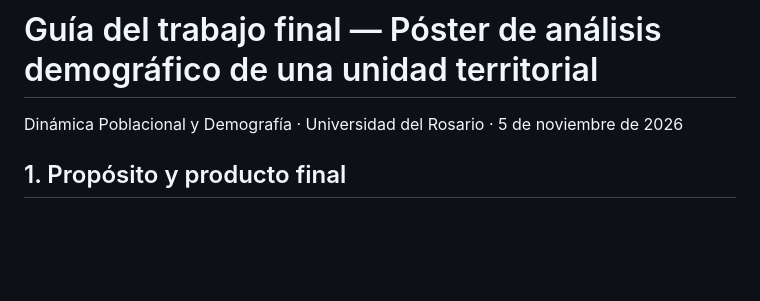
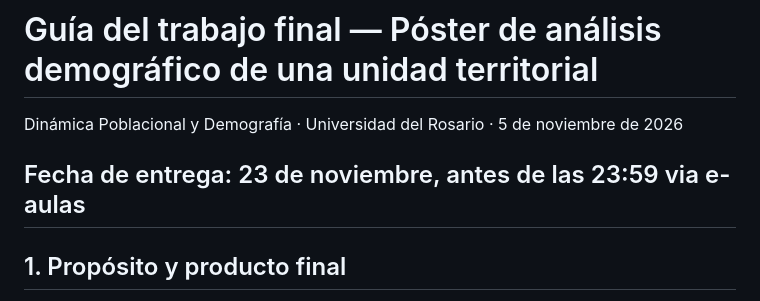
Before and after one commit to ojmaldonado/Demograf-a_Soc_Poblaci-n, a Markdown page: trabajo_final/guia_trabajo_final_demografia.md, the part around the change. Rendered like a GitHub page; blank space fills up the shorter version.

Commit message:
Add submission date to final project guide
Added submission deadline for the final project.

```diff
--- a/trabajo_final/guia_trabajo_final_demografia.md
+++ b/trabajo_final/guia_trabajo_final_demografia.md
@@ -1,6 +1,7 @@
 # Guía del trabajo final — Póster de análisis demográfico de una unidad territorial
 
 Dinámica Poblacional y Demografía · Universidad del Rosario · 5 de noviembre de 2026
+## Fecha de entrega: 23 de noviembre, antes de las 23:59 via e-aulas
 
 ## 1. Propósito y producto final
 
```
